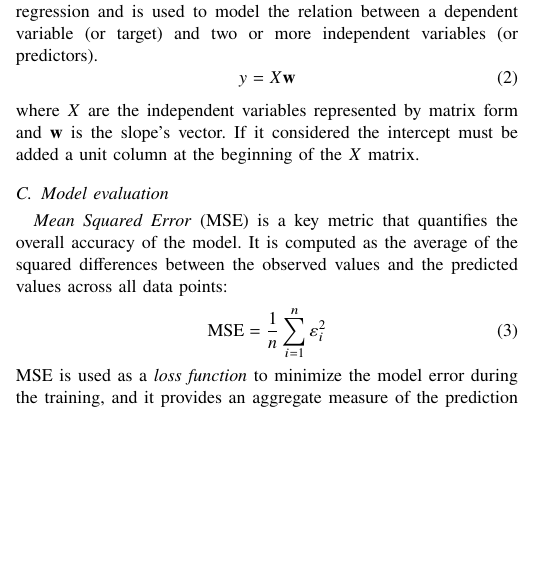
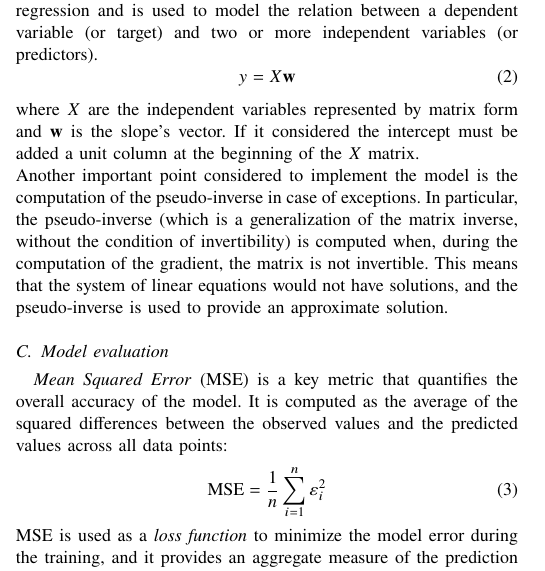
Before and after one commit to balgian/Lab2-LinearRegression, a LaTeX paper (Report/main.tex): part of one column of page 2 of 2 before the commit and part of one column of page 2 of 3 after it, cut so that both start at the same text, the shorter picture padded with empty space. Compiled offline with pdfLaTeX.

Commit message:
Report update
Added a parte relative to pseudo-invers matrix

```diff
--- a/Report/main.tex
+++ b/Report/main.tex
@@ -93,7 +92,8 @@ The presented Linear Regression Model, works in two different methods. For the T
 	\begin{equation}
 		y = X \mathbf w
 	\end{equation}
-	where $X$ are the independent variables represented by matrix form and $\mathbf w$ is the slope's vector. If it considered the intercept must be added a unit column at the beginning of the $X$ matrix.
+	where $X$ are the independent variables represented by matrix form and $\mathbf w$ is the slope's vector. If it considered the intercept must be added a unit column at the beginning of the $X$ matrix. \\
+	Another important point considered to implement the model is the computation of the pseudo-inverse in case of exceptions. In particular, the pseudo-inverse (which is a generalization of the matrix inverse, without the condition of invertibility) is computed when, during the computation of the gradient, the matrix is not invertible. This means that the system of linear equations would not have solutions, and the pseudo-inverse is used to provide an approximate solution.
 	\subsection{Model evaluation}
 	\textit{Mean Squared Error} (MSE) is a key metric that quantifies the overall accuracy of the model. It is computed as the average of the squared differences between the observed values and the predicted values across all data points:
 	\begin{equation}
```
Also changed, not shown: Report/main.pdf, Report/main.tex (3 more changed lines), 5 other files.
